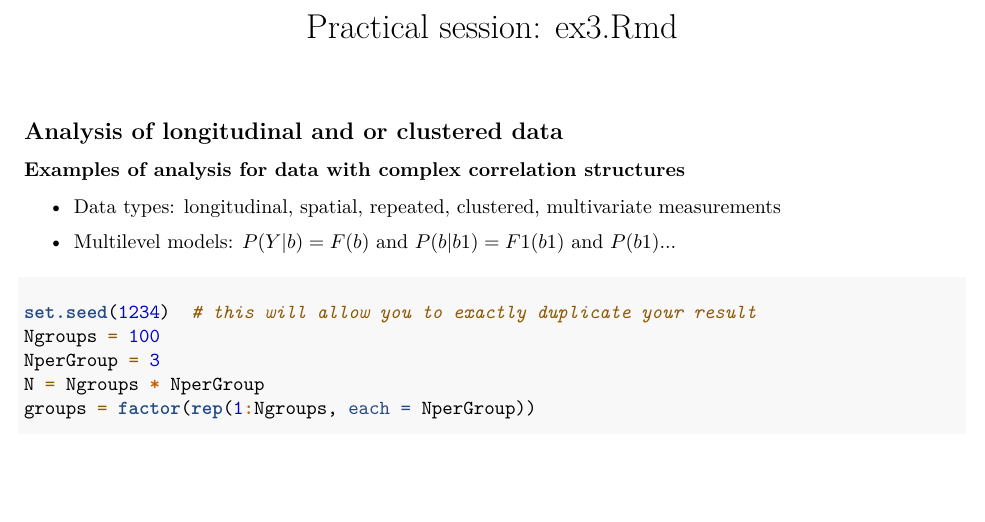
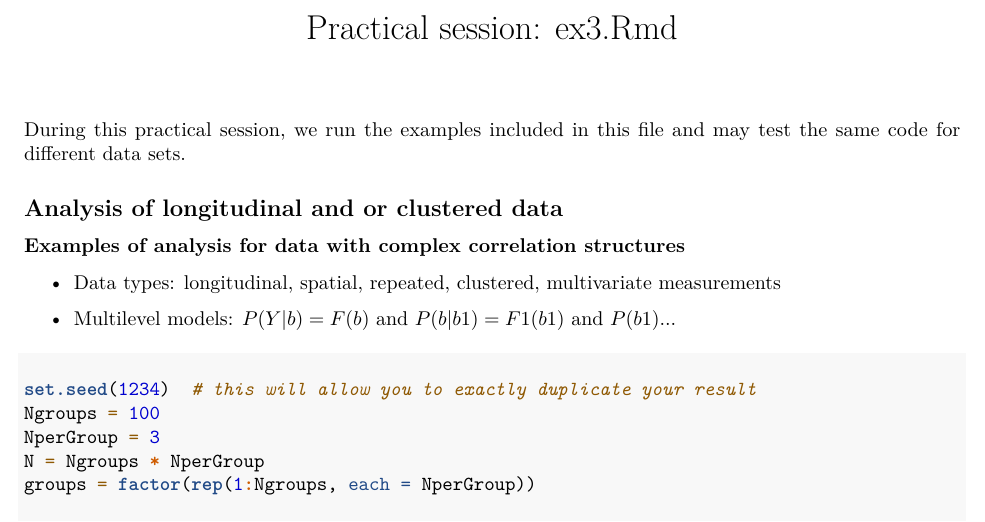
Before and after one commit to violetacln/learnRio, an R Markdown document (ex3.Rmd): part of page 1 of 14, cut so that both start at the same text, the shorter picture padded with empty space. Rendered offline with R 4.5, knitr and Pandoc, then LaTeX, with nearby package versions; some code elsewhere in the file could not run offline.

Commit message:
Update ex3.Rmd

```diff
--- a/ex3.Rmd
+++ b/ex3.Rmd
@@ -7,6 +7,10 @@ output:
   html_document:
     df_print: paged
 ---
+
+
+During this practical session, we run the examples included in this file and may test the same code for different data sets.
+
 
 ## Analysis of longitudinal and or clustered data
 
```
